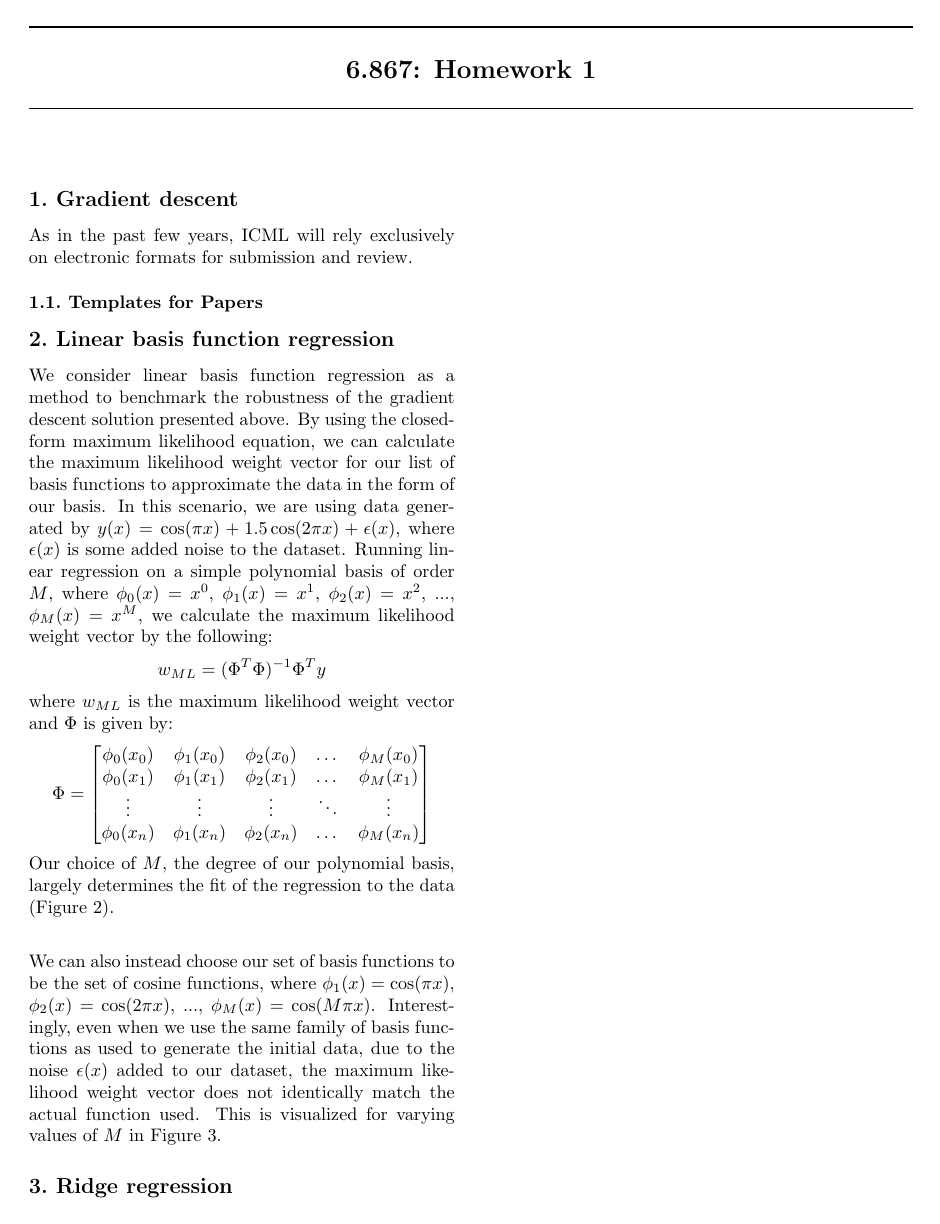
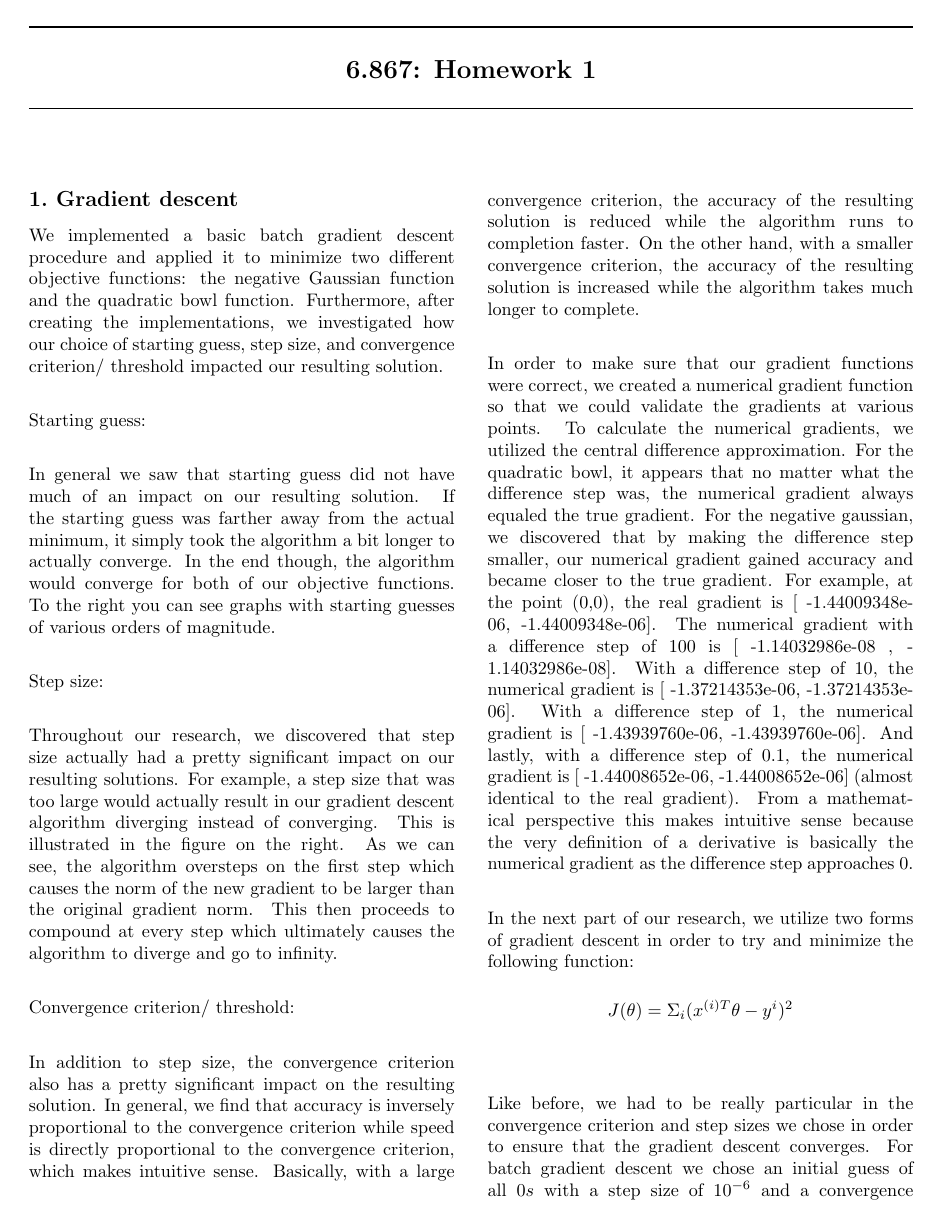
Before and after one commit to liandrea4/6.867-hw1, a LaTeX problem sheet (hw1.tex): the whole page before the commit and page 1 of 2 after it. Compiled offline with pdfLaTeX.

Commit message:
Wrote up most of problem 1

```diff
--- a/hw1.tex
+++ b/hw1.tex
@@ -71,6 +71,30 @@
 ]
 
 \section{Gradient descent}
+
+We implemented a basic batch gradient descent procedure and applied it to minimize two different objective functions: the negative Gaussian function and the quadratic bowl function. Furthermore, after creating the implementations, we investigated how our choice of starting guess, step size, and convergence criterion/ threshold impacted our resulting solution. \\
+
+Starting guess: \\
+
+In general we saw that starting guess did not have much of an impact on our resulting solution. If the starting guess was farther away from the actual minimum, it simply took the algorithm a bit longer to actually converge. In the end though, the algorithm would converge for both of our objective functions. To the right you can see graphs with starting guesses of various orders of magnitude. \\
+
+Step size: \\
+
+Throughout our research, we discovered that step size actually had a pretty significant impact on our resulting solutions. For example, a step size that was too large would actually result in our gradient descent algorithm diverging instead of converging. This is illustrated in the figure on the right. As we can see, the algorithm oversteps on the first step which causes the norm of the new gradient to be larger than the original gradient norm. This then proceeds to compound at every step which ultimately causes the algorithm to diverge and go to infinity. \\
+
+Convergence criterion/ threshold: \\
+
+In addition to step size, the convergence criterion also has a pretty significant impact on the resulting solution. In general, we find that accuracy is inversely proportional to the convergence criterion while speed is directly proportional to the convergence criterion, which makes intuitive sense. Basically, with a large convergence criterion, the accuracy of the resulting solution is reduced while the algorithm runs to completion faster. On the other hand, with a smaller convergence criterion, the accuracy of the resulting solution is increased while the algorithm takes much longer to complete. \\
+
+In order to make sure that our gradient functions were correct, we created a numerical gradient function so that we could validate the gradients at various points. To calculate the numerical gradients, we utilized the central difference approximation. For the quadratic bowl, it appears that no matter what the difference step was, the numerical gradient always equaled the true gradient. For the negative gaussian, we discovered that by making the difference step smaller, our numerical gradient gained accuracy and became closer to the true gradient. For example, at the point (0,0), the real gradient is [ -1.44009348e-06,   -1.44009348e-06]. The numerical gradient with a difference step of 100 is [ -1.14032986e-08 , -1.14032986e-08]. With a difference step of 10, the numerical gradient is [ -1.37214353e-06,  -1.37214353e-06]. With a difference step of 1, the numerical gradient is [ -1.43939760e-06,  -1.43939760e-06]. And lastly, with a difference step of 0.1, the numerical gradient is [ -1.44008652e-06,  -1.44008652e-06] (almost identical to the real gradient). From a mathematical perspective this makes intuitive sense because the very definition of a derivative is basically the numerical gradient as the difference step approaches 0. \\
+
+In the next part of our research, we utilize two forms of gradient descent in order to try and minimize the following function: \\
+$$J(\theta) = \Sigma_{i}(x^{(i)T}\theta - y^{i})^2$$ \\
+
+Like before, we had to be really particular in the convergence criterion and step sizes we chose in order to ensure that the gradient descent converges. For batch gradient descent we chose an initial guess of all $0s$ with a step size of $10^{-6}$ and a convergence criterion of 1. This resulted in a $\theta$ that converged to  [  0.50832359  -2.33986133  -6.31150421   6.80803415  -1.06442692 6.66532056   3.39605963  -0.45908695 -12.94348103  15.73213395], which ultimately gave a minimum $J(\theta)$ of 8343.21291982. \\
+
+In our stochastic gradient descent, we used the Robbins-Monro conditions in order to guarantee convergence. Specifically, we chose a $t$ value of $0.75$ and a $\gamma_{0}$ value of $10^{8}$. In terms of accuracy, it seems that the batch gradient descent is a bit more accurate. In terms of total number of evaluations, it also seems that the batch gradient has less.
+
 \label{submission}
 
 As in the past few years, ICML will rely exclusively on
```
